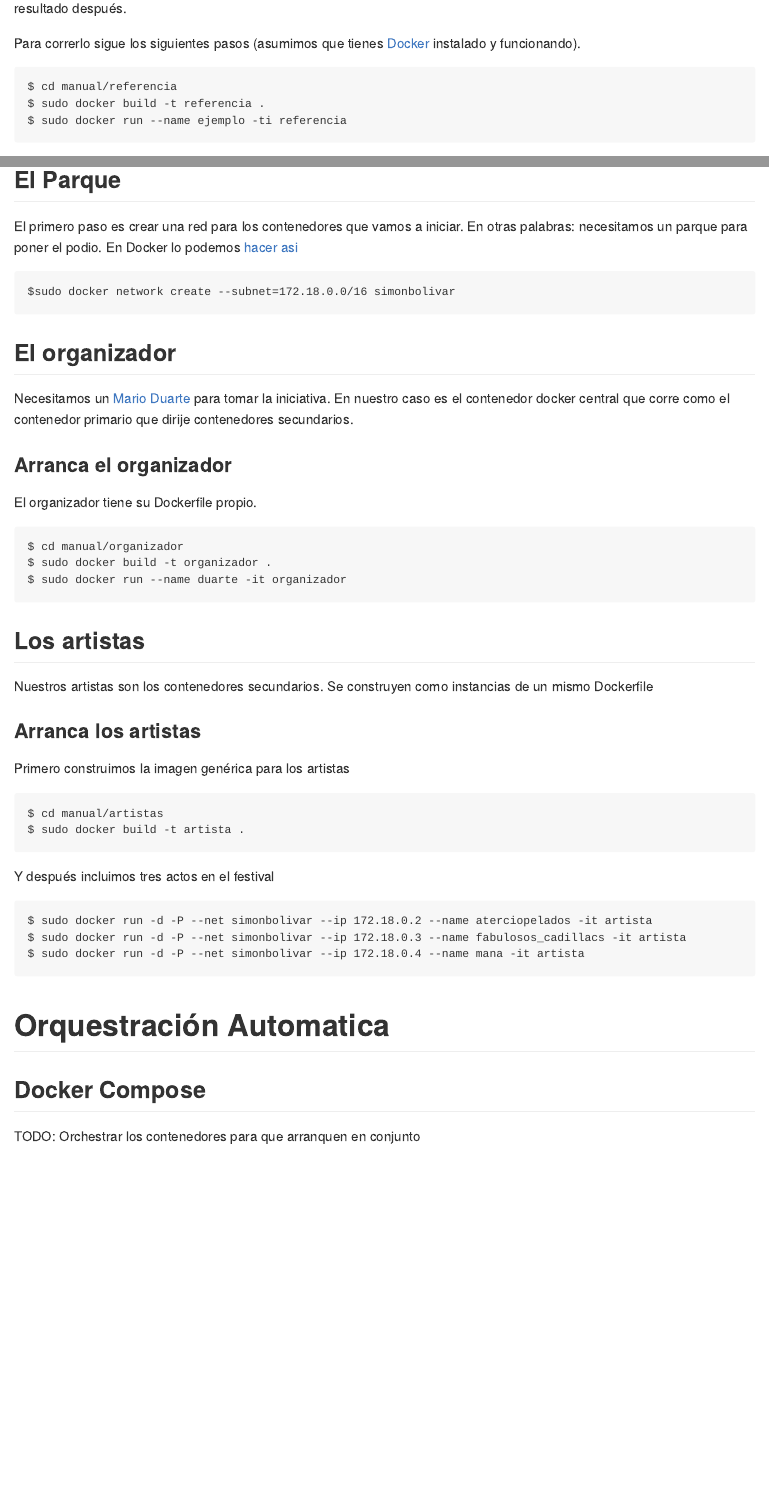
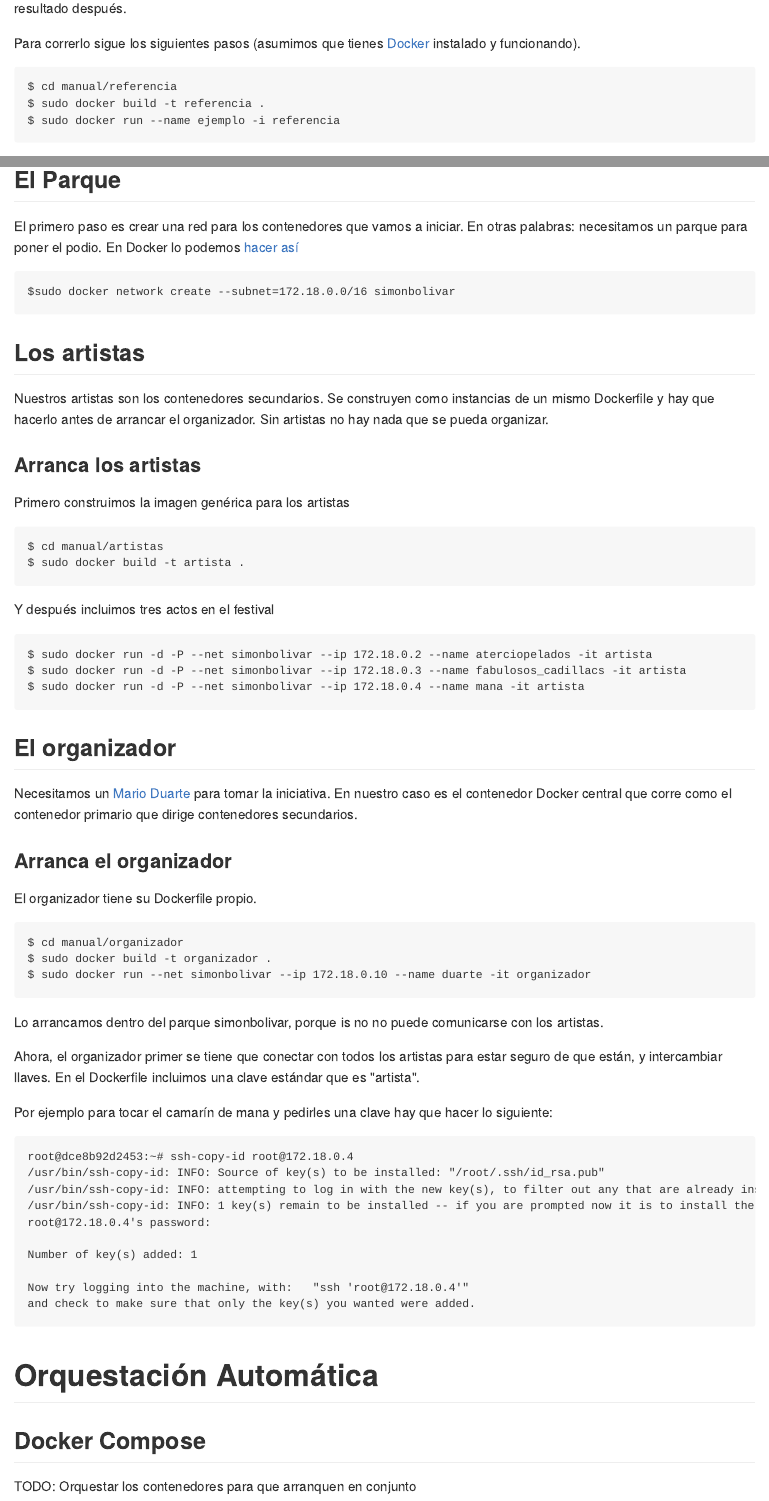
Before and after one commit to ixpantia/ralparque, an R Markdown document (README.Rmd): the page in a window 1100 px wide, from 410 px down, and a second part further down, joined at a grey line. The pictures show the output file README.md that the author committed with the source, drawn offline in the style of GitHub.

Commit message:
accesso sin clave a travez de ssh

```diff
--- a/README.Rmd
+++ b/README.Rmd
@@ -41,7 +41,7 @@ Para correrlo sigue los siguientes pasos (asumimos que tienes
 
     $ cd manual/referencia
     $ sudo docker build -t referencia .
-    $ sudo docker run --name ejemplo -ti referencia
+    $ sudo docker run --name ejemplo -i referencia
 
 Verás en como parte del output, después de ver las funciones que asignamos a
 cada uno de los tres maquinas asignadas:
@@ -60,28 +60,15 @@ contenedores separados.
 El primero paso es crear una red para los contenedores que vamos a iniciar. En
 otras palabras: necesitamos un parque para poner el podio. En Docker lo podemos
 [hacer
-asi](http://stackoverflow.com/questions/27937185/assign-static-ip-to-docker-container/35359185#35359185)
+así](http://stackoverflow.com/questions/27937185/assign-static-ip-to-docker-container/35359185#35359185)
 
     $sudo docker network create --subnet=172.18.0.0/16 simonbolivar
-
-## El organizador
-
-Necesitamos un [Mario Duarte](https://es.wikipedia.org/wiki/Rock_al_Parque)
-para tomar la iniciativa. En nuestro caso es el contenedor docker central que
-corre como el contenedor primario que dirije contenedores secundarios.
-
-### Arranca el organizador
-
-El organizador tiene su Dockerfile propio.
-
-    $ cd manual/organizador
-    $ sudo docker build -t organizador .
-    $ sudo docker run --name duarte -it organizador
 
 ## Los artistas
 
 Nuestros artistas son los contenedores secundarios. Se construyen como
-instancias de un mismo Dockerfile
+instancias de un mismo Dockerfile y hay que hacerlo antes de arrancar el organizador.
+Sin artistas no hay nada que se pueda organizar.
 
 ### Arranca los artistas
 
@@ -96,8 +83,41 @@ Y después incluimos tres actos en el festival
     $ sudo docker run -d -P --net simonbolivar --ip 172.18.0.3 --name fabulosos_cadillacs -it artista
     $ sudo docker run -d -P --net simonbolivar --ip 172.18.0.4 --name mana -it artista
 
-# Orquestración Automatica
+## El organizador
+
+Necesitamos un [Mario Duarte](https://es.wikipedia.org/wiki/Rock_al_Parque)
+para tomar la iniciativa. En nuestro caso es el contenedor Docker central que
+corre como el contenedor primario que dirige contenedores secundarios.
+
+### Arranca el organizador
+
+El organizador tiene su Dockerfile propio.
+
+    $ cd manual/organizador
+    $ sudo docker build -t organizador .
+    $ sudo docker run --net simonbolivar --ip 172.18.0.10 --name duarte -it organizador
+
+Lo arrancamos dentro del parque simonbolivar, porque is no no puede comunicarse con los artistas.
+
+Ahora, el organizador primer se tiene que conectar con todos los artistas para
+estar seguro de que están, y intercambiar llaves. En el Dockerfile incluimos una
+clave estándar que es "artista".
+
+Por ejemplo para tocar el camarín de mana y pedirles una clave hay que hacer lo siguiente:
+
+    root@dce8b92d2453:~# ssh-copy-id root@172.18.0.4
+    /usr/bin/ssh-copy-id: INFO: Source of key(s) to be installed: "/root/.ssh/id_rsa.pub"
+    /usr/bin/ssh-copy-id: INFO: attempting to log in with the new key(s), to filter out any that are already installed
+    /usr/bin/ssh-copy-id: INFO: 1 key(s) remain to be installed -- if you are prompted now it is to install the new keys
+    root@172.18.0.4's password:
+
+    Number of key(s) added: 1
+
+    Now try logging into the machine, with:   "ssh 'root@172.18.0.4'"
+    and check to make sure that only the key(s) you wanted were added.
+
+# Orquestación Automática
 
 ## Docker Compose
 
- TODO: Orchestrar los contenedores para que arranquen en conjunto
+ TODO: Orquestar los contenedores para que arranquen en conjunto
```
Also changed, not shown: README.md, README.Rmd (6 more changed lines), 1 other file.
